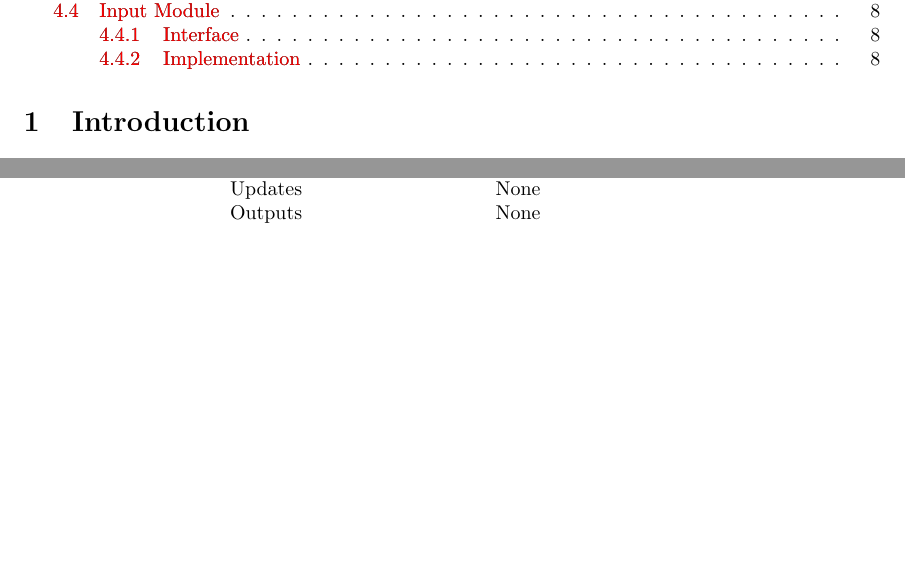
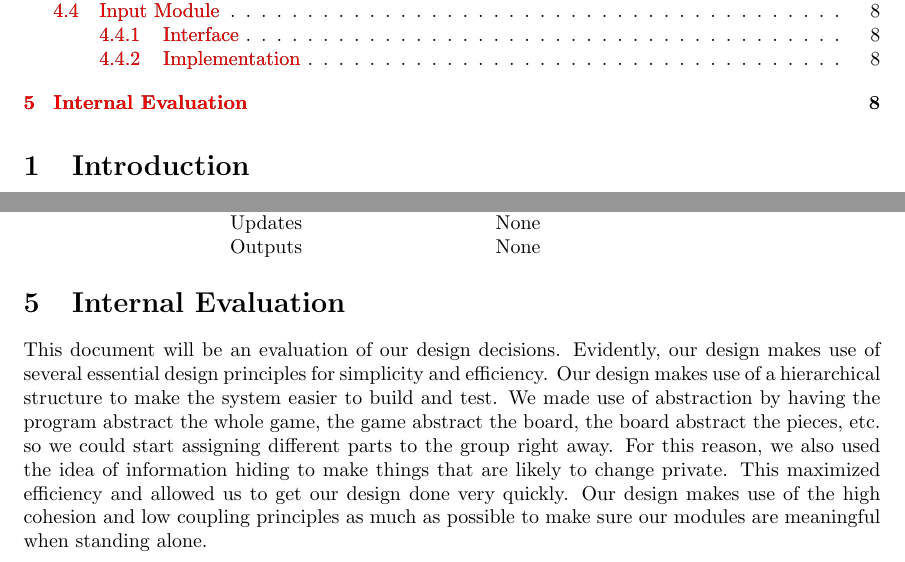
Before and after one commit to phamd/XNA-Checkers-Documentation, a LaTeX document (CheckersDesignDocument.tex): two parts of pages 1 and 8 of 8, joined at a grey line, cut so that both start at the same text, the shorter picture padded with empty space. Compiled offline with pdfLaTeX.

Commit message:
combined internal evaluation into SDD

```diff
--- a/CheckersDesignDocument.tex
+++ b/CheckersDesignDocument.tex
@@ -433,8 +433,8 @@
 
 
 
-
-
+\section{Internal Evaluation}
+This document will be an evaluation of our design decisions. Evidently, our design makes use of several essential design principles for simplicity and efficiency.  Our design makes use of a hierarchical structure to make the system easier to build and test.  We made use of abstraction by having the program abstract the whole game, the game abstract the board, the board abstract the pieces, etc. so we could start assigning different parts to the group right away.  For this reason, we also used the idea of information hiding to make things that are likely to change private.  This maximized efficiency and allowed us to get our design done very quickly.  Our design makes use of the high cohesion and low coupling principles as much as possible to make sure our modules are meaningful when standing alone.
 
 
 
```
Also changed, not shown: Assignment 1.pdf (added), CheckersDesignDocument.pdf.
